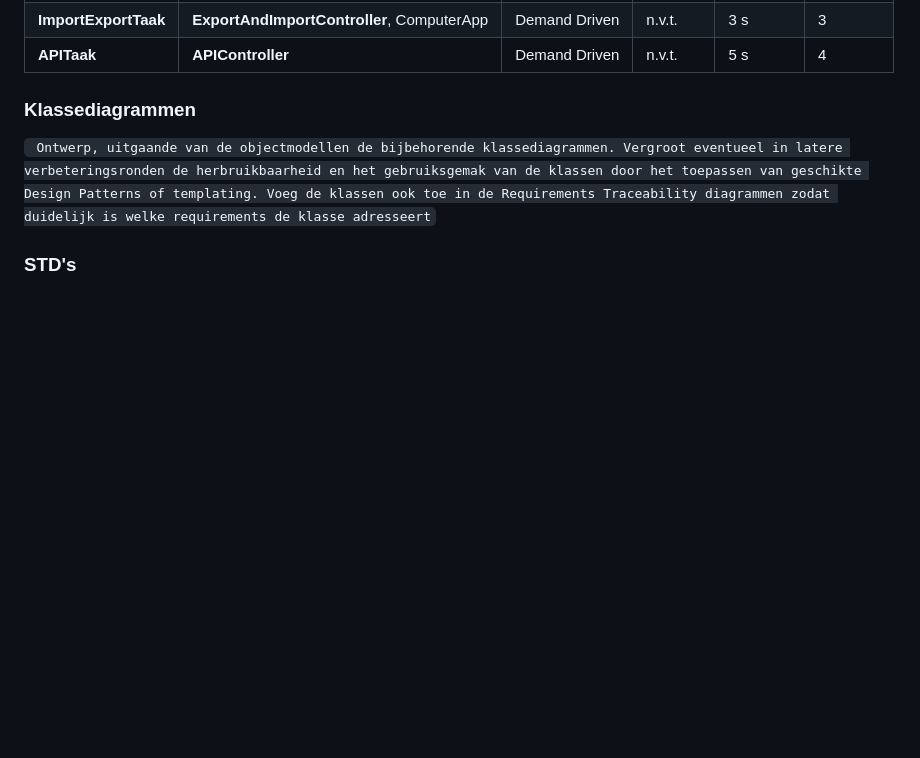
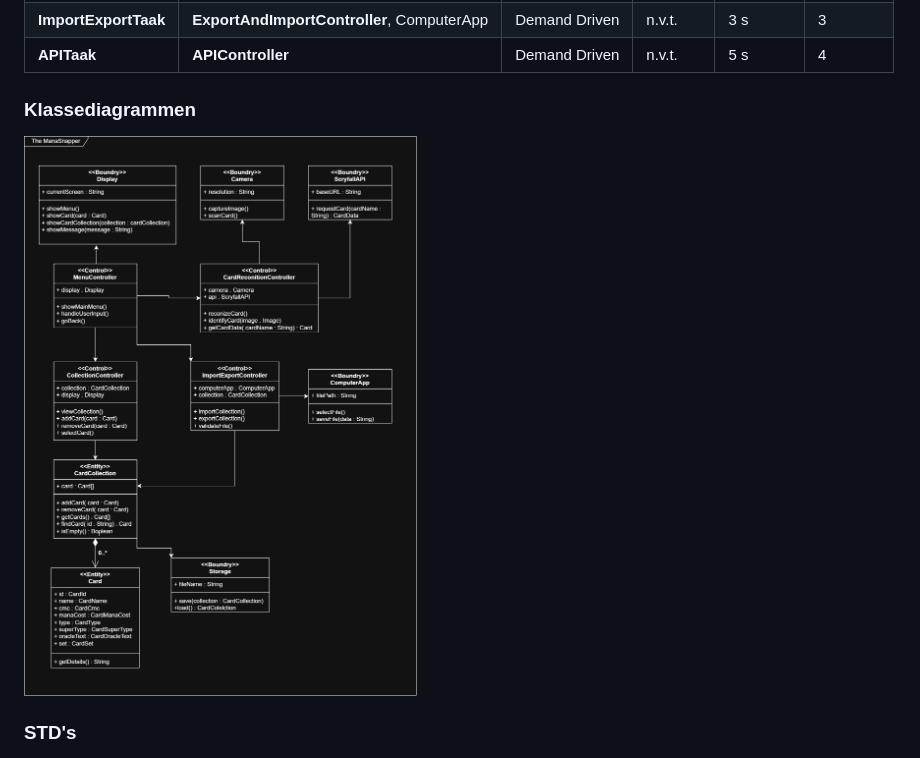
Before and after one commit to Wouterpiso/Game_The_mana_snapper, a Markdown page: Documentation/Ontwikkel_document/Ontwikkeldocument-The-ManaSnapper.md, the part around the change. Drawn GitHub-style; pictures changed too: Media/TheManaSnapperKD.png (added); blank space fills up the shorter version.

Commit message:
KD gemaakt voor manasnapper

```diff
--- a/Documentation/Ontwikkel_document/Ontwikkeldocument-The-ManaSnapper.md
+++ b/Documentation/Ontwikkel_document/Ontwikkeldocument-The-ManaSnapper.md
@@ -211,7 +211,7 @@ soort verwerking uitvoeren worden samengevoegd tot één taak.
 
 ### Klassediagrammen
 
-`` Ontwerp, uitgaande van de objectmodellen de bijbehorende klassediagrammen. Vergroot eventueel in latere verbeteringsronden de herbruikbaarheid en het gebruiksgemak van de klassen door het toepassen van geschikte Design Patterns of templating. Voeg de klassen ook toe in de Requirements Traceability diagrammen zodat duidelijk is welke requirements de klasse adresseert``
+![no image](../../Media/TheManaSnapperKD.png)
 
 ### STD's
 
```
